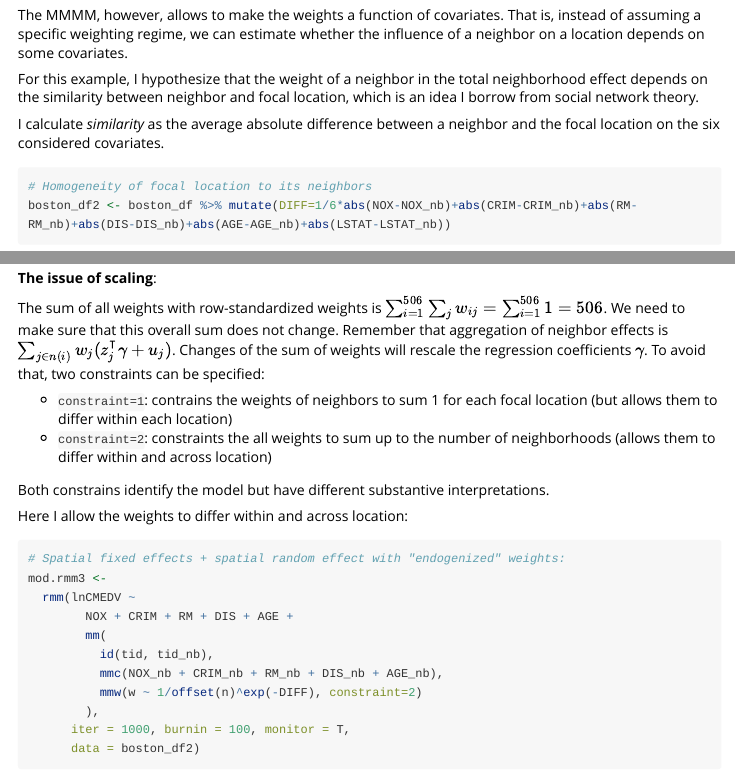
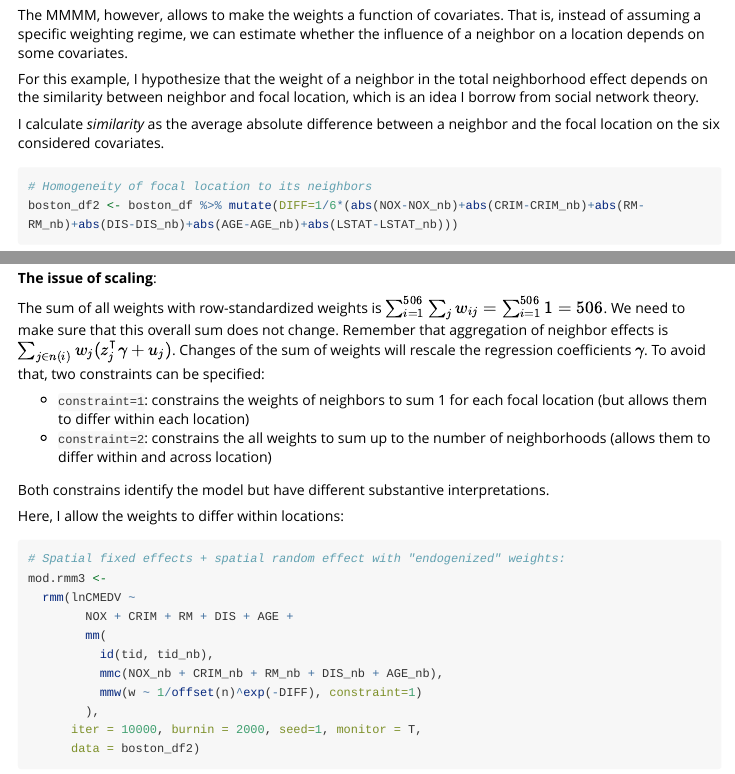
Before and after one commit to benrosche/rmm, an R Markdown document (vignettes/examples.Rmd): the page in a window 1100 px wide, from 6290 px down, and a second part further down, joined at a grey line. Rendered offline with R 4.5, knitr and Pandoc, with nearby package versions; some code elsewhere in the file could not run offline; long lines of code are wrapped.

Commit message:
Website update

````diff
--- a/vignettes/examples.Rmd
+++ b/vignettes/examples.Rmd
@@ -283,12 +283,12 @@ Remember that aggregation of neighbor effects is $\sum_{j \in n(i)}w_{j}(z_{j}^{
 Changes of the sum of weights will rescale the regression coefficients $\gamma$. To avoid that, two
 constraints can be specified:
 
-- `constraint=1`: contrains the weights of neighbors to sum 1 for each focal location (but allows them to differ within each location)
-- `constraint=2`: constraints the all weights to sum up to the number of neighborhoods (allows them to differ within and across location)
+- `constraint=1`: constrains the weights of neighbors to sum 1 for each focal location (but allows them to differ within each location)
+- `constraint=2`: constrains the all weights to sum up to the number of neighborhoods (allows them to differ within and across location)
 
 Both constrains identify the model but have different substantive interpretations.
 
-Here I allow the weights to differ within and across location:
+Here, I allow the weights to differ within locations:
 
 ```{r}
 # Spatial fixed effects + spatial random effect with "endogenized" weights:
@@ -298,9 +298,9 @@ mod.rmm3 <-
         mm(
           id(tid, tid_nb),
           mmc(NOX_nb + CRIM_nb + RM_nb + DIS_nb + AGE_nb),
-          mmw(w ~ 1/offset(n)^exp(-DIFF), constraint=2)
+          mmw(w ~ 1/offset(n)^exp(-DIFF), constraint=1)
         ),
-      iter = 1000, burnin = 100, monitor = T,
+      iter = 10000, burnin = 2000, seed=1, monitor = T,
       data = boston_df2)
 
 mod.rmm3$reg.table
````
Also changed, not shown: vignettes/examples.Rmd (13 more changed lines), 3 other files.
